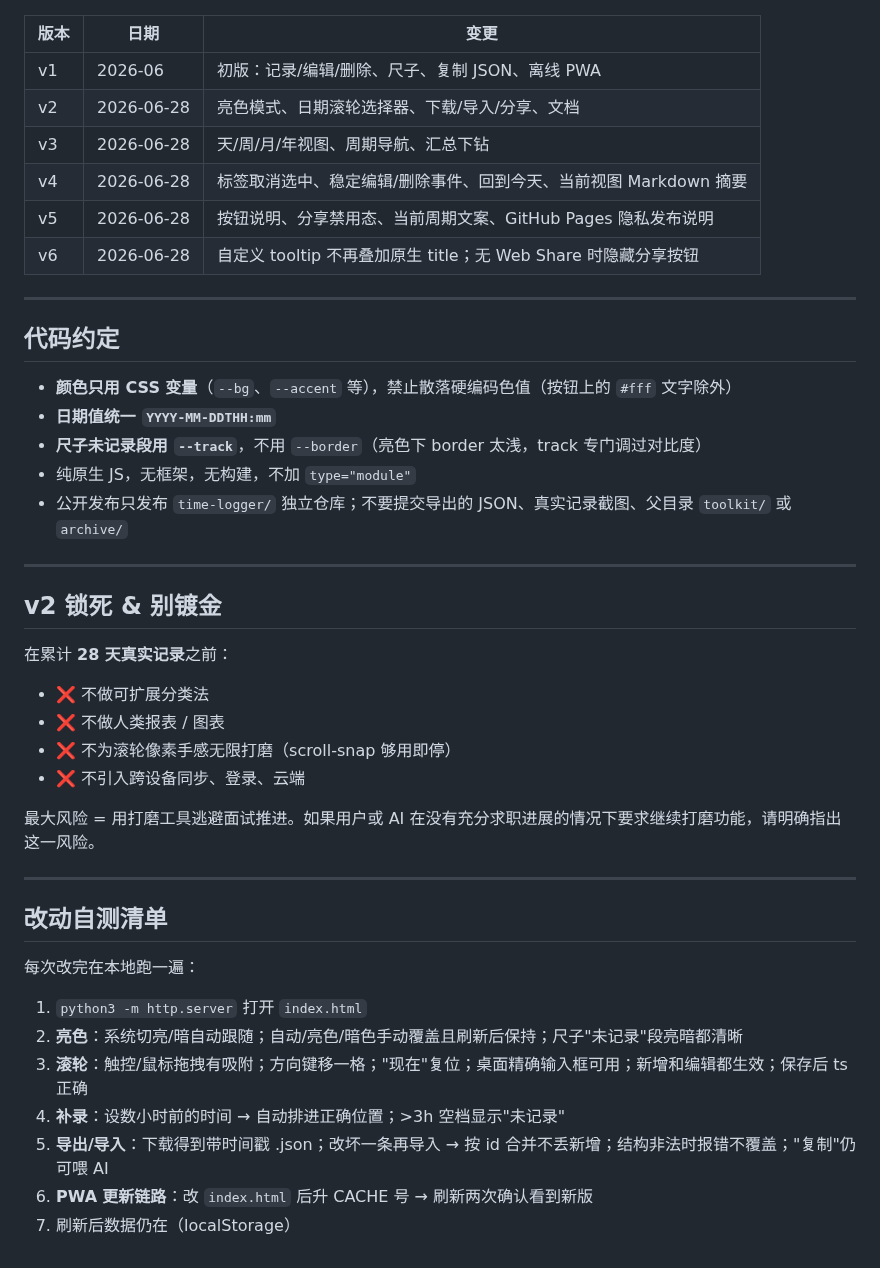
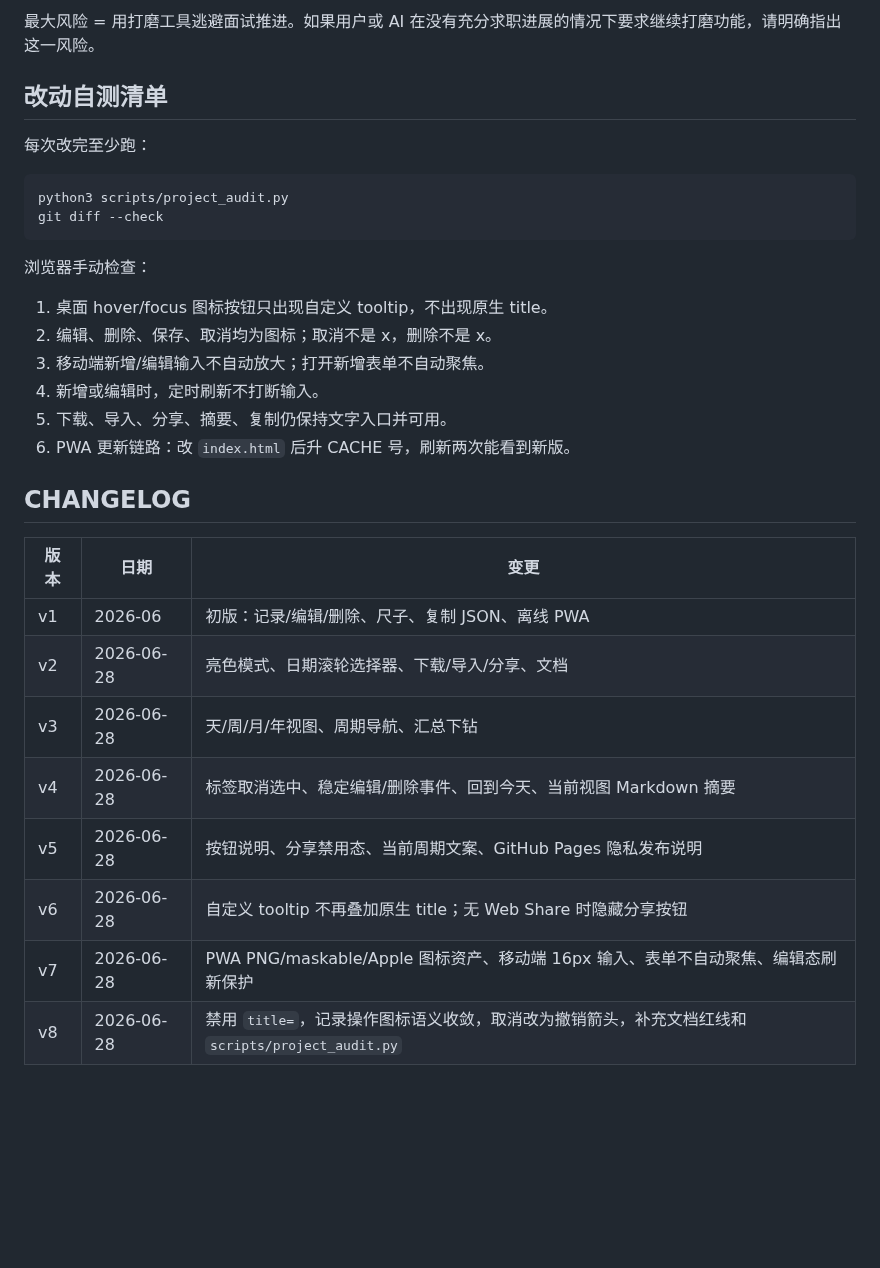
Before and after one commit to wowayou/time-logger, a Markdown page: CLAUDE.md, the part around one of its changes. GitHub-like rendering; blank space fills up the shorter version.

````diff
--- a/CLAUDE.md
+++ b/CLAUDE.md
@@ -26,3 +63,24 @@
+最大风险 = 用打磨工具逃避面试推进。如果用户或 AI 在没有充分求职进展的情况下要求继续打磨功能，请明确指出这一风险。
+
+## 改动自测清单
+
+每次改完至少跑：
+
+```bash
+python3 scripts/project_audit.py
+git diff --check
+```
+
+浏览器手动检查：
+
+1. 桌面 hover/focus 图标按钮只出现自定义 tooltip，不出现原生 title。
+2. 编辑、删除、保存、取消均为图标；取消不是 x，删除不是 x。
+3. 移动端新增/编辑输入不自动放大；打开新增表单不自动聚焦。
+4. 新增或编辑时，定时刷新不打断输入。
+5. 下载、导入、分享、摘要、复制仍保持文字入口并可用。
+6. PWA 更新链路：改 `index.html` 后升 CACHE 号，刷新两次能看到新版。
+
+## CHANGELOG
 
 | 版本 | 日期 | 变更 |
 |---|---|---|
@@ -32,40 +90,5 @@
 | v4 | 2026-06-28 | 标签取消选中、稳定编辑/删除事件、回到今天、当前视图 Markdown 摘要 |
 | v5 | 2026-06-28 | 按钮说明、分享禁用态、当前周期文案、GitHub Pages 隐私发布说明 |
 | v6 | 2026-06-28 | 自定义 tooltip 不再叠加原生 title；无 Web Share 时隐藏分享按钮 |
-
----
-
-## 代码约定
-
-- **颜色只用 CSS 变量**（`--bg`、`--accent` 等），禁止散落硬编码色值（按钮上的 `#fff` 文字除外）
-- **日期值统一 `YYYY-MM-DDTHH:mm`**
-- **尺子未记录段用 `--track`**，不用 `--border`（亮色下 border 太浅，track 专门调过对比度）
-- 纯原生 JS，无框架，无构建，不加 `type="module"`
-- 公开发布只发布 `time-logger/` 独立仓库；不要提交导出的 JSON、真实记录截图、父目录 `toolkit/` 或 `archive/`
-
----
-
-## v2 锁死 & 别镀金
-
-在累计 **28 天真实记录**之前：
-
-- ❌ 不做可扩展分类法
-- ❌ 不做人类报表 / 图表
-- ❌ 不为滚轮像素手感无限打磨（scroll-snap 够用即停）
-- ❌ 不引入跨设备同步、登录、云端
-
-最大风险 = 用打磨工具逃避面试推进。如果用户或 AI 在没有充分求职进展的情况下要求继续打磨功能，请明确指出这一风险。
-
----
-
-## 改动自测清单
-
-每次改完在本地跑一遍：
-
-1. `python3 -m http.server` 打开 `index.html`
-2. **亮色**：系统切亮/暗自动跟随；自动/亮色/暗色手动覆盖且刷新后保持；尺子"未记录"段亮暗都清晰
-3. **滚轮**：触控/鼠标拖拽有吸附；方向键移一格；"现在"复位；桌面精确输入框可用；新增和编辑都生效；保存后 ts 正确
-4. **补录**：设数小时前的时间 → 自动排进正确位置；>3h 空档显示"未记录"
-5. **导出/导入**：下载得到带时间戳 .json；改坏一条再导入 → 按 id 合并不丢新增；结构非法时报错不覆盖；"复制"仍可喂 AI
-6. **PWA 更新链路**：改 `index.html` 后升 CACHE 号 → 刷新两次确认看到新版
-7. 刷新后数据仍在（localStorage）
+| v7 | 2026-06-28 | PWA PNG/maskable/Apple 图标资产、移动端 16px 输入、表单不自动聚焦、编辑态刷新保护 |
+| v8 | 2026-06-28 | 禁用 `title=`，记录操作图标语义收敛，取消改为撤销箭头，补充文档红线和 `scripts/project_audit.py` |
````
Also changed, not shown: other parts of CLAUDE.md (+49 -12 lines), README.md (+16 -3 lines), 使用与理念.md (+7 -5 lines), icons/apple-touch-icon.png (added), icons/icon-192.png (added), icons/icon-512.png (added), icons/maskable-192.png (added), icons/maskable-512.png (added), 5 other files.
